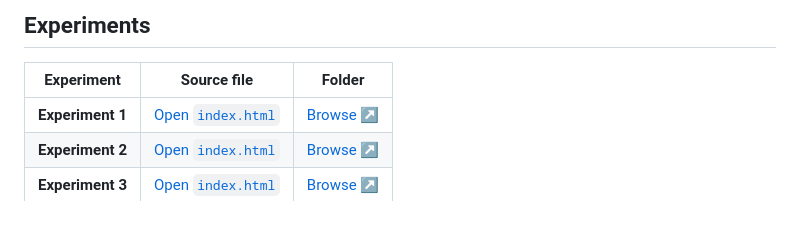
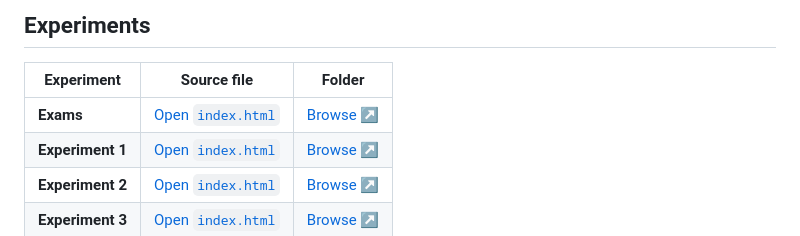
Before and after one commit to nitinyadavx/WD_0559, a Markdown page: README.md, the part around the change. Drawn GitHub-style.

Commit message:
Added Exams In Profile

```diff
--- a/README.md
+++ b/README.md
@@ -33,6 +33,7 @@ This is a work in progress. **More experiments will be added throughout the cour
 <!-- EXPERIMENTS:START -->
 | Experiment | Source file | Folder |
 |---|---|---|
+| **Exams** | [Open `index.html`](./Experiment%206/index.html) | [Browse ↗](./Exams%206/)
 | **Experiment 1** | [Open `index.html`](./Experiment%201/index.html) | [Browse ↗](./Experiment%201/) |
 | **Experiment 2** | [Open `index.html`](./Experiment%202/index.html) | [Browse ↗](./Experiment%202/) |
 | **Experiment 3** | [Open `index.html`](./Experiment%203/index.html) | [Browse ↗](./Experiment%203/) |
```
